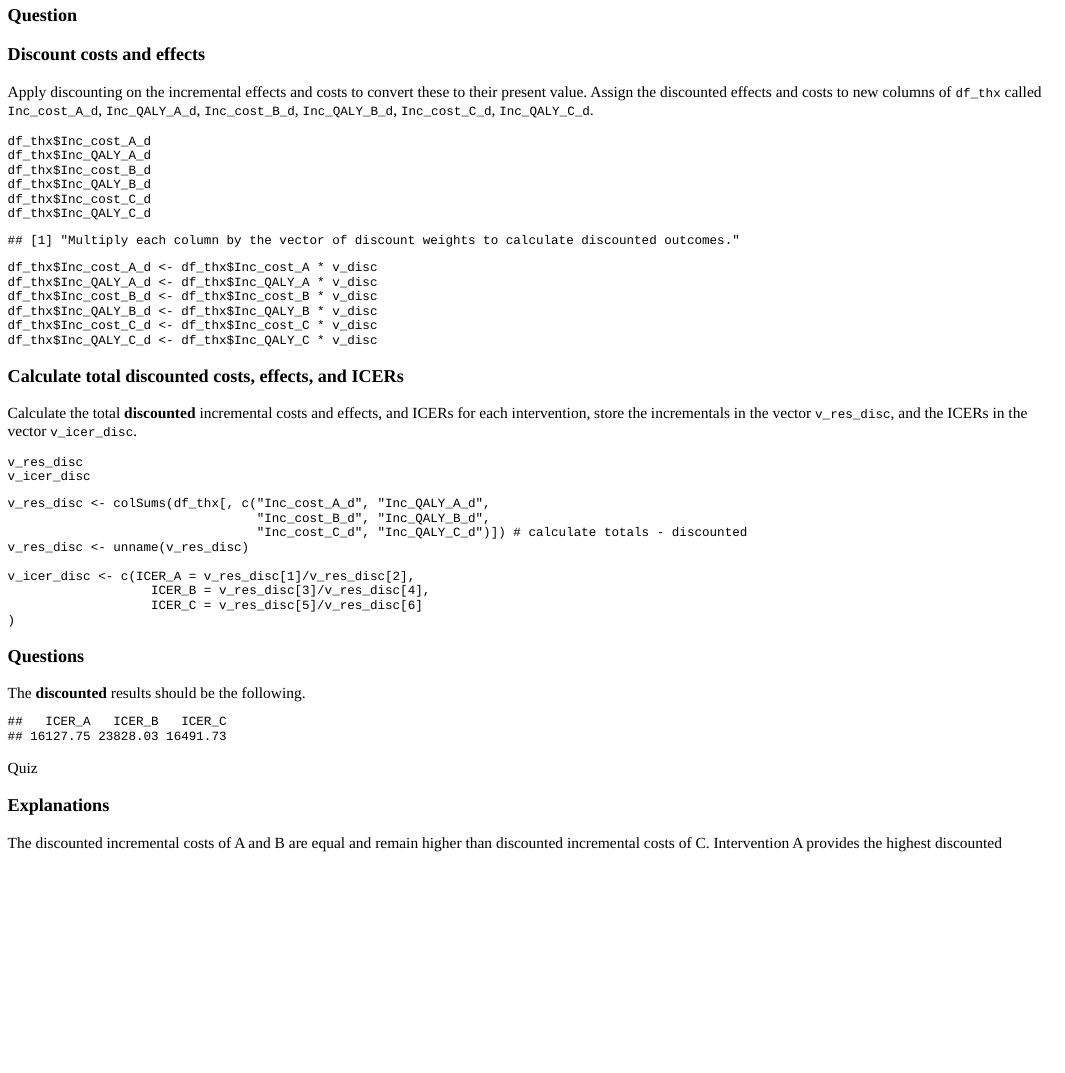
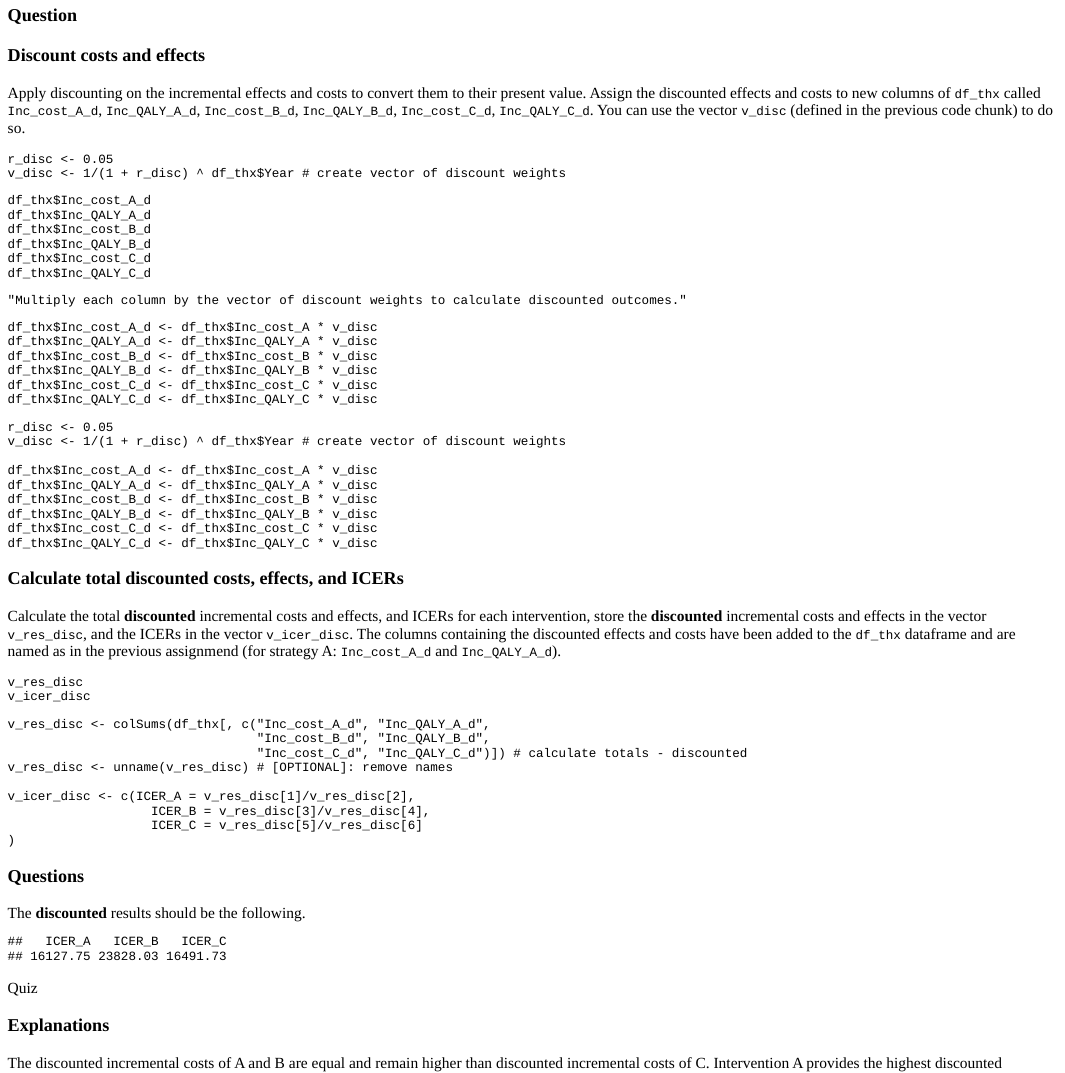
Before and after one commit to Xa4P/Teaching, an R Markdown document (Tutorial_discounting/Tutorial_discounting.Rmd): the page in a window 1100 px wide, from 2580 px down before the commit and from 2540 px down after it, so that both start at the same text. The pictures show the output file Tutorial_discounting/Tutorial_discounting.html that the author committed with the source, opened offline; long lines of code are wrapped.

Commit message:
added local set-up chunks for discounting tutorial

````diff
--- a/Tutorial_discounting/Tutorial_discounting.Rmd
+++ b/Tutorial_discounting/Tutorial_discounting.Rmd
@@ -202,9 +200,14 @@ question("Please select how and why the discount weights change over time",
 ```
 
 ### Discount costs and effects
-Apply discounting on the incremental effects and costs to convert these to their present value. Assign the discounted effects and costs to new columns of `df_thx` called `Inc_cost_A_d`, `Inc_QALY_A_d`, `Inc_cost_B_d`, `Inc_QALY_B_d`, `Inc_cost_C_d`, `Inc_QALY_C_d`.
+Apply discounting on the incremental effects and costs to convert them to their present value. Assign the discounted effects and costs to new columns of `df_thx` called `Inc_cost_A_d`, `Inc_QALY_A_d`, `Inc_cost_B_d`, `Inc_QALY_B_d`, `Inc_cost_C_d`, `Inc_QALY_C_d`.  You can use the vector `v_disc` (defined in the previous code chunk) to do so.
 
-```{r cacl_disc_inc, exercise = TRUE}
+```{r setup_disc_calc, include = FALSE}
+r_disc <- 0.05
+v_disc <- 1/(1 + r_disc) ^ df_thx$Year # create vector of discount weights
+```
+
+```{r calc_disc_inc, exercise = TRUE, exercise.setup = "setup_disc_calc"}
 df_thx$Inc_cost_A_d
 df_thx$Inc_QALY_A_d
 df_thx$Inc_cost_B_d
@@ -217,7 +220,19 @@ df_thx$Inc_QALY_C_d
 "Multiply each column by the vector of discount weights to calculate discounted outcomes."
 ```
 
-```{r cacl_disc_inc-solution}
+```{r calc_disc_inc-solution}
+df_thx$Inc_cost_A_d <- df_thx$Inc_cost_A * v_disc
+df_thx$Inc_QALY_A_d <- df_thx$Inc_QALY_A * v_disc
+df_thx$Inc_cost_B_d <- df_thx$Inc_cost_B * v_disc
+df_thx$Inc_QALY_B_d <- df_thx$Inc_QALY_B * v_disc
+df_thx$Inc_cost_C_d <- df_thx$Inc_cost_C * v_disc
+df_thx$Inc_QALY_C_d <- df_thx$Inc_QALY_C * v_disc
+```
+
+```{r setup_t_disc_calc, include = FALSE}
+r_disc <- 0.05
+v_disc <- 1/(1 + r_disc) ^ df_thx$Year # create vector of discount weights
+
 df_thx$Inc_cost_A_d <- df_thx$Inc_cost_A * v_disc
 df_thx$Inc_QALY_A_d <- df_thx$Inc_QALY_A * v_disc
 df_thx$Inc_cost_B_d <- df_thx$Inc_cost_B * v_disc
@@ -227,8 +242,17 @@ df_thx$Inc_QALY_C_d <- df_thx$Inc_QALY_C * v_disc
 ```
 
 ### Calculate total discounted costs, effects, and ICERs
-Calculate the total **discounted** incremental costs and effects, and ICERs for each intervention, store the incrementals in the vector `v_res_disc`, and the ICERs in the vector `v_icer_disc`.
+Calculate the total **discounted** incremental costs and effects, and ICERs for each intervention, store the **discounted** incremental costs and effects in the vector `v_res_disc`, and the ICERs in the vector `v_icer_disc`. The columns containing the discounted effects and costs have been added to the `df_thx` dataframe and are named as in the previous assignmend (for strategy A: `Inc_cost_A_d` and `Inc_QALY_A_d`).
+
+```{r calc_res_disc, exercise = TRUE, exercise.setup = "setup_t_disc_calc"}
+v_res_disc
+v_icer_disc
+```
+
 ```{r, include = FALSE}
+r_disc <- 0.05
+v_disc <- 1/(1 + r_disc) ^ df_thx$Year # create vector of discount weights
+
 df_thx$Inc_cost_A_d <- df_thx$Inc_cost_A * v_disc
 df_thx$Inc_QALY_A_d <- df_thx$Inc_QALY_A * v_disc
 df_thx$Inc_cost_B_d <- df_thx$Inc_cost_B * v_disc
@@ -237,18 +261,11 @@ df_thx$Inc_cost_C_d <- df_thx$Inc_cost_C * v_disc
 df_thx$Inc_QALY_C_d <- df_thx$Inc_QALY_C * v_disc
 ```
 
-
-```{r calc_res_disc, exercise = TRUE}
-v_res_disc
-v_icer_disc
-```
-
-
 ```{r calc_res_disc-solution}
 v_res_disc <- colSums(df_thx[, c("Inc_cost_A_d", "Inc_QALY_A_d",
                                  "Inc_cost_B_d", "Inc_QALY_B_d",
                                  "Inc_cost_C_d", "Inc_QALY_C_d")]) # calculate totals - discounted
-v_res_disc <- unname(v_res_disc)
+v_res_disc <- unname(v_res_disc) # [OPTIONAL]: remove names
 
 v_icer_disc <- c(ICER_A = v_res_disc[1]/v_res_disc[2],
                    ICER_B = v_res_disc[3]/v_res_disc[4],
@@ -262,7 +279,7 @@ The **discounted** results should be the following.
 v_res_disc <- colSums(df_thx[, c("Inc_cost_A_d", "Inc_QALY_A_d",
                                  "Inc_cost_B_d", "Inc_QALY_B_d",
                                  "Inc_cost_C_d", "Inc_QALY_C_d")]) # calculate totals - discounted
-v_res_disc <- unname(v_res_disc)
+v_res_disc <- unname(v_res_disc) # [OPTIONAL]: remove names
 
 v_icer_disc <- c(ICER_A = v_res_disc[1]/v_res_disc[2],
                    ICER_B = v_res_disc[3]/v_res_disc[4],
````
Also changed, not shown: Tutorial_discounting/Tutorial_discounting.html, Tutorial_discounting/Tutorial_discounting.Rmd (24 more changed lines).
